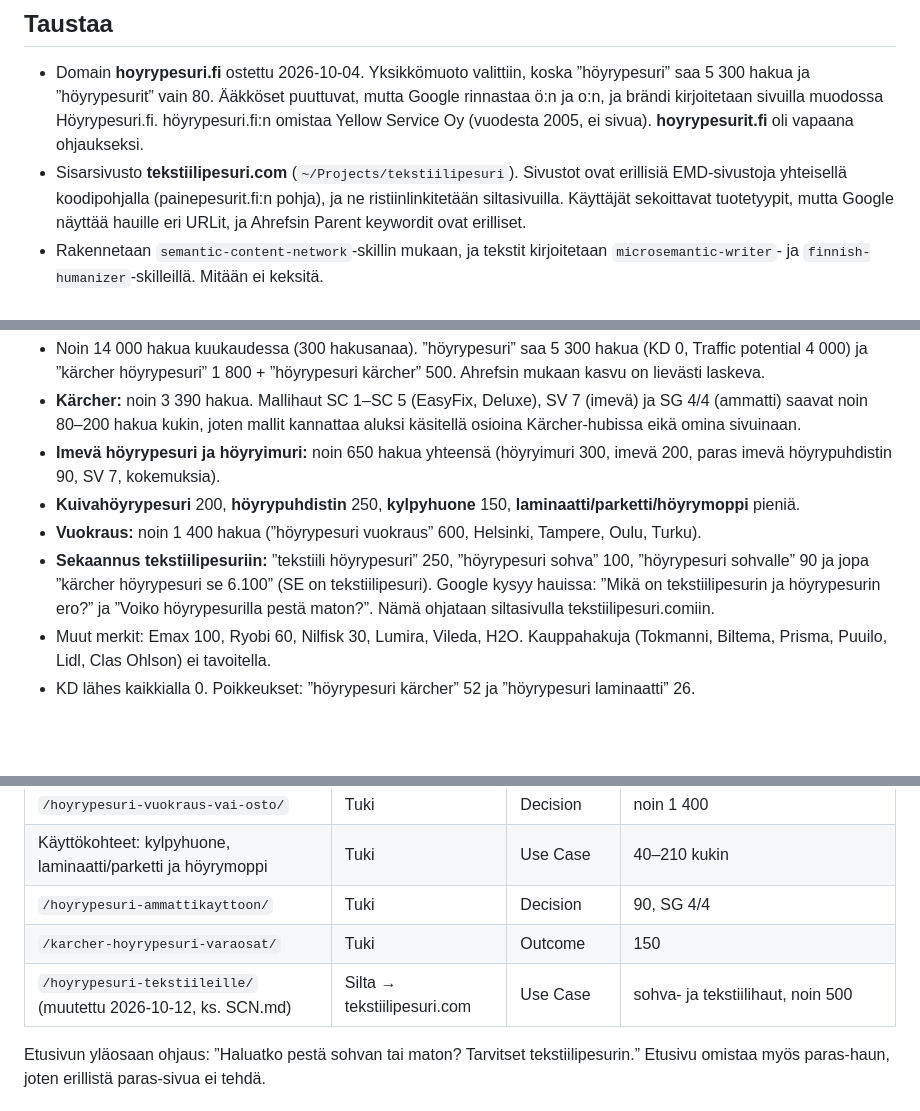
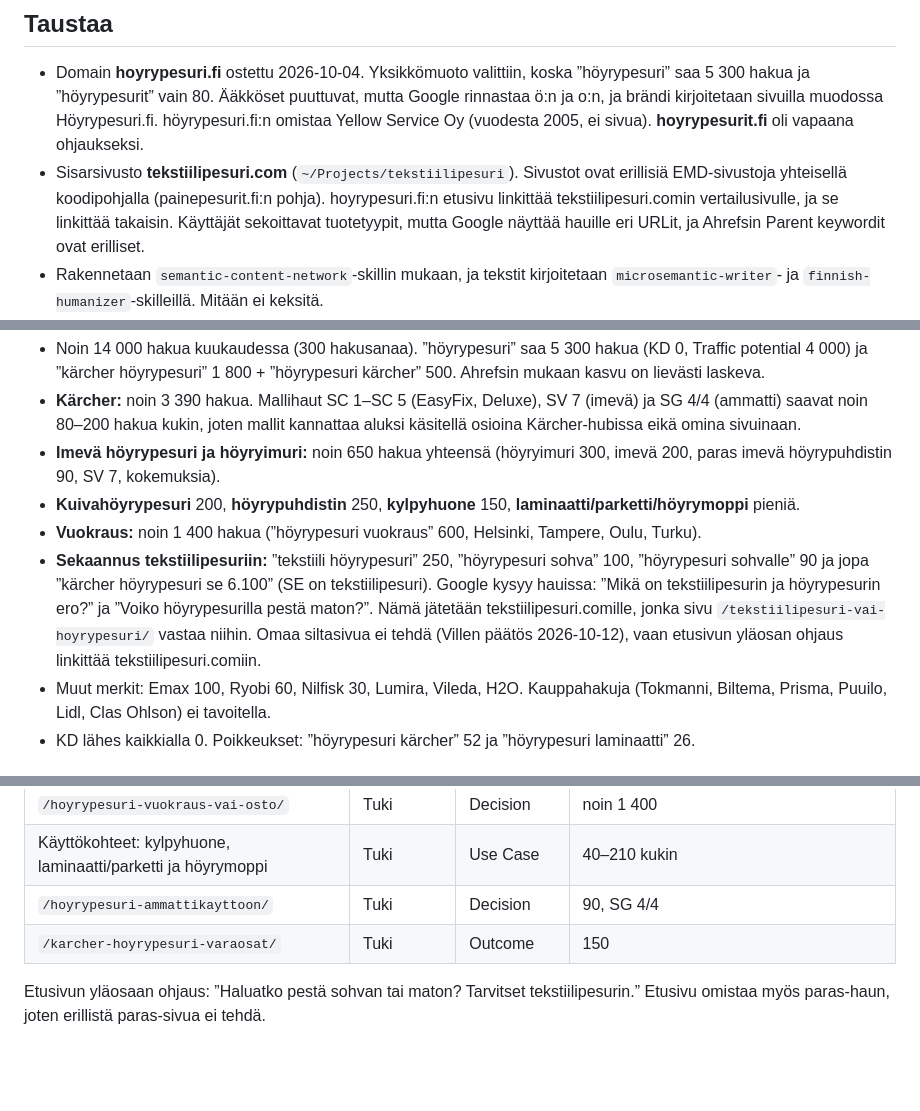
Before and after one commit to Wibah/Hoyrypesuri, a Markdown page: SUUNNITELMA.md, 3 parts joined by grey strips. Rendered like a GitHub page; blank space fills up the shorter version.

```diff
--- a/SUUNNITELMA.md
+++ b/SUUNNITELMA.md
@@ -4,7 +4,7 @@ Siirretty keskustelusta ”Uudet ideat saitteihin” (2026-10-04). Sivustoa ei o
 
 ## Taustaa
 - Domain **hoyrypesuri.fi** ostettu 2026-10-04. Yksikkömuoto valittiin, koska ”höyrypesuri” saa 5 300 hakua ja ”höyrypesurit” vain 80. Ääkköset puuttuvat, mutta Google rinnastaa ö:n ja o:n, ja brändi kirjoitetaan sivuilla muodossa Höyrypesuri.fi. höyrypesuri.fi:n omistaa Yellow Service Oy (vuodesta 2005, ei sivua). **hoyrypesurit.fi** oli vapaana ohjaukseksi.
-- Sisarsivusto **tekstiilipesuri.com** (`~/Projects/tekstiilipesuri`). Sivustot ovat erillisiä EMD-sivustoja yhteisellä koodipohjalla (painepesurit.fi:n pohja), ja ne ristiinlinkitetään siltasivuilla. Käyttäjät sekoittavat tuotetyypit, mutta Google näyttää hauille eri URLit, ja Ahrefsin Parent keywordit ovat erilliset.
+- Sisarsivusto **tekstiilipesuri.com** (`~/Projects/tekstiilipesuri`). Sivustot ovat erillisiä EMD-sivustoja yhteisellä koodipohjalla (painepesurit.fi:n pohja). hoyrypesuri.fi:n etusivu linkittää tekstiilipesuri.comin vertailusivulle, ja se linkittää takaisin. Käyttäjät sekoittavat tuotetyypit, mutta Google näyttää hauille eri URLit, ja Ahrefsin Parent keywordit ovat erilliset.
 - Rakennetaan `semantic-content-network`-skillin mukaan, ja tekstit kirjoitetaan `microsemantic-writer`- ja `finnish-humanizer`-skilleillä. Mitään ei keksitä.
 - Ahrefs-data: https://docs.google.com/spreadsheets/d/1xpF1KUAiwyBSNvJiGO7uPAW6hxgu7_wkuCkIZn6Yc00/ (höyrypesurin välilehdet gid=1 ja gid=992037549). CSV-export: `.../export?format=csv&gid=<gid>`.
 
@@ -14,7 +14,7 @@ Siirretty keskustelusta ”Uudet ideat saitteihin” (2026-10-04). Sivustoa ei o
 - **Imevä höyrypesuri ja höyryimuri:** noin 650 hakua yhteensä (höyryimuri 300, imevä 200, paras imevä höyrypuhdistin 90, SV 7, kokemuksia).
 - **Kuivahöyrypesuri** 200, **höyrypuhdistin** 250, **kylpyhuone** 150, **laminaatti/parketti/höyrymoppi** pieniä.
 - **Vuokraus:** noin 1 400 hakua (”höyrypesuri vuokraus” 600, Helsinki, Tampere, Oulu, Turku).
-- **Sekaannus tekstiilipesuriin:** ”tekstiili höyrypesuri” 250, ”höyrypesuri sohva” 100, ”höyrypesuri sohvalle” 90 ja jopa ”kärcher höyrypesuri se 6.100” (SE on tekstiilipesuri). Google kysyy hauissa: ”Mikä on tekstiilipesurin ja höyrypesurin ero?” ja ”Voiko höyrypesurilla pestä maton?”. Nämä ohjataan siltasivulla tekstiilipesuri.comiin.
+- **Sekaannus tekstiilipesuriin:** ”tekstiili höyrypesuri” 250, ”höyrypesuri sohva” 100, ”höyrypesuri sohvalle” 90 ja jopa ”kärcher höyrypesuri se 6.100” (SE on tekstiilipesuri). Google kysyy hauissa: ”Mikä on tekstiilipesurin ja höyrypesurin ero?” ja ”Voiko höyrypesurilla pestä maton?”. Nämä jätetään tekstiilipesuri.comille, jonka sivu `/tekstiilipesuri-vai-hoyrypesuri/` vastaa niihin. Omaa siltasivua ei tehdä (Villen päätös 2026-10-12), vaan etusivun yläosan ohjaus linkittää tekstiilipesuri.comiin.
 - Muut merkit: Emax 100, Ryobi 60, Nilfisk 30, Lumira, Vileda, H2O. Kauppahakuja (Tokmanni, Biltema, Prisma, Puuilo, Lidl, Clas Ohlson) ei tavoitella.
 - KD lähes kaikkialla 0. Poikkeukset: ”höyrypesuri kärcher” 52 ja ”höyrypesuri laminaatti” 26.
 
@@ -33,7 +33,6 @@ Siirretty keskustelusta ”Uudet ideat saitteihin” (2026-10-04). Sivustoa ei o
 | Käyttökohteet: kylpyhuone, laminaatti/parketti ja höyrymoppi | Tuki | Use Case | 40–210 kukin |
 | `/hoyrypesuri-ammattikayttoon/` | Tuki | Decision | 90, SG 4/4 |
 | `/karcher-hoyrypesuri-varaosat/` | Tuki | Outcome | 150 |
-| `/hoyrypesuri-tekstiileille/` (muutettu 2026-10-12, ks. SCN.md) | Silta → tekstiilipesuri.com | Use Case | sohva- ja tekstiilihaut, noin 500 |
 
 Etusivun yläosaan ohjaus: ”Haluatko pestä sohvan tai maton? Tarvitset tekstiilipesurin.” Etusivu omistaa myös paras-haun, joten erillistä paras-sivua ei tehdä.
 
```
Also changed, not shown: FEEDIT.md (+2 -2 lines), SCN.md (+2 -5 lines).
